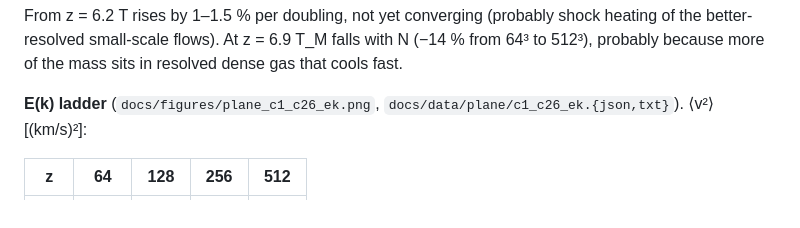
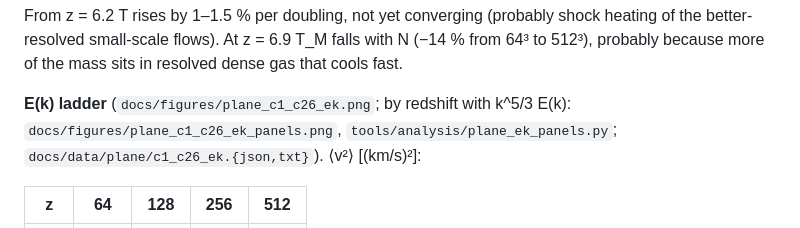
Before and after one commit to astromcquinn/NewRadHydroCode, a Markdown page: docs/plane_parallel.md, the part around the change. GitHub-like rendering.

Commit message:
The C1 ladder's E(k) by redshift with k^(5/3) E(k) (plane_ek_panels.py)
Co-Authored-By: Claude Opus 5.5 <noreply@anthropic.com>
Claude-Session: https://claude.ai/code/session_01VFiZmRwxGcRnVSLJKUd6tH

```diff
--- a/docs/plane_parallel.md
+++ b/docs/plane_parallel.md
@@ -468,7 +468,7 @@ From z = 6.2 T rises by 1–1.5 % per doubling, not yet converging (probably sho
 heating of the better-resolved small-scale flows). At z = 6.9 T_M falls with N (−14 % from 64³ to 512³),
 probably because more of the mass sits in resolved dense gas that cools fast.
 
-**E(k) ladder** (`docs/figures/plane_c1_c26_ek.png`,
+**E(k) ladder** (`docs/figures/plane_c1_c26_ek.png`; by redshift with k^5/3 E(k): `docs/figures/plane_c1_c26_ek_panels.png`, `tools/analysis/plane_ek_panels.py`;
 `docs/data/plane/c1_c26_ek.{json,txt}`). ⟨v²⟩ [(km/s)²]:
 
 | z | 64 | 128 | 256 | 512 |
```
Also changed, not shown: docs/figures/plane_c1_c26_ek_panels.png (added), 1 other file.
